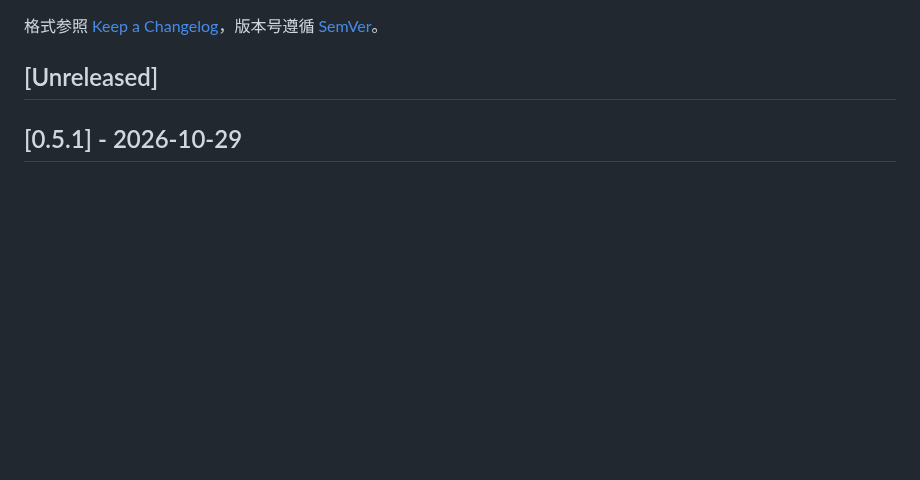
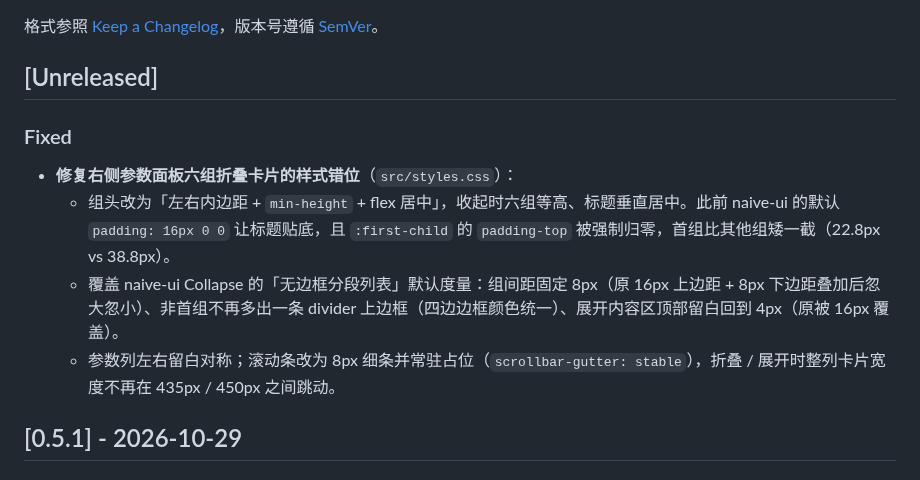
Before and after one commit to bamboostrip/Handwriting-sim-rs, a Markdown page: CHANGELOG.md, the part around the change. Drawn GitHub-style; blank space fills up the shorter version.

```diff
--- a/CHANGELOG.md
+++ b/CHANGELOG.md
@@ -9,6 +9,13 @@
 格式参照 [Keep a Changelog](https://keepachangelog.com/zh-CN/1.1.0/)，版本号遵循 [SemVer](https://semver.org/lang/zh-CN/)。
 
 ## [Unreleased]
+
+### Fixed
+
+- **修复右侧参数面板六组折叠卡片的样式错位**（`src/styles.css`）：
+  - 组头改为「左右内边距 + `min-height` + flex 居中」，收起时六组等高、标题垂直居中。此前 naive-ui 的默认 `padding: 16px 0 0` 让标题贴底，且 `:first-child` 的 `padding-top` 被强制归零，首组比其他组矮一截（22.8px vs 38.8px）。
+  - 覆盖 naive-ui Collapse 的「无边框分段列表」默认度量：组间距固定 8px（原 16px 上边距 + 8px 下边距叠加后忽大忽小）、非首组不再多出一条 divider 上边框（四边边框颜色统一）、展开内容区顶部留白回到 4px（原被 16px 覆盖）。
+  - 参数列左右留白对称；滚动条改为 8px 细条并常驻占位（`scrollbar-gutter: stable`），折叠 / 展开时整列卡片宽度不再在 435px / 450px 之间跳动。
 
 ## [0.5.1] - 2026-10-29
 
```
Also changed, not shown: docs/screenshots/panel-collapse-fix.png (added), 1 other file.
